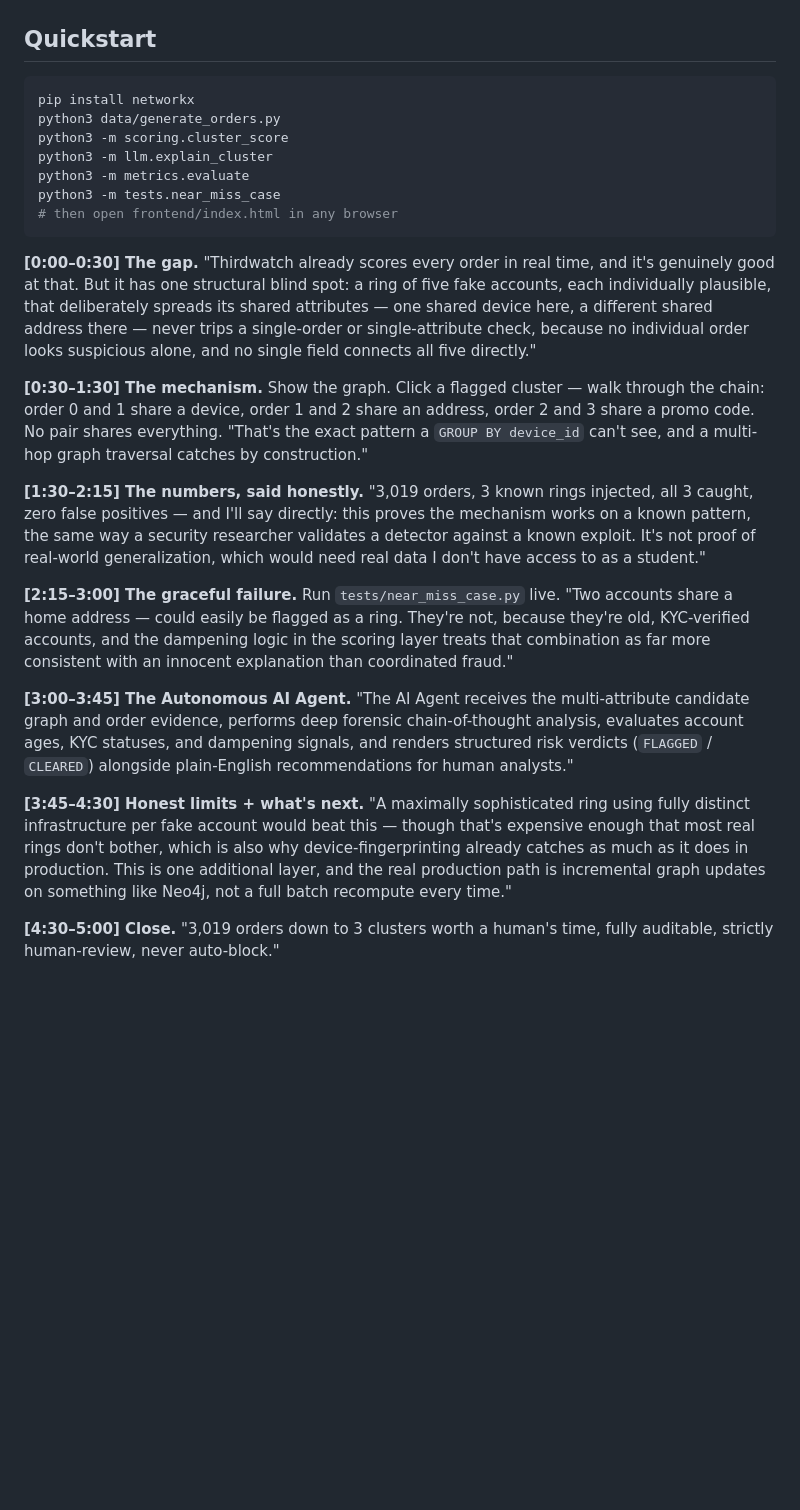
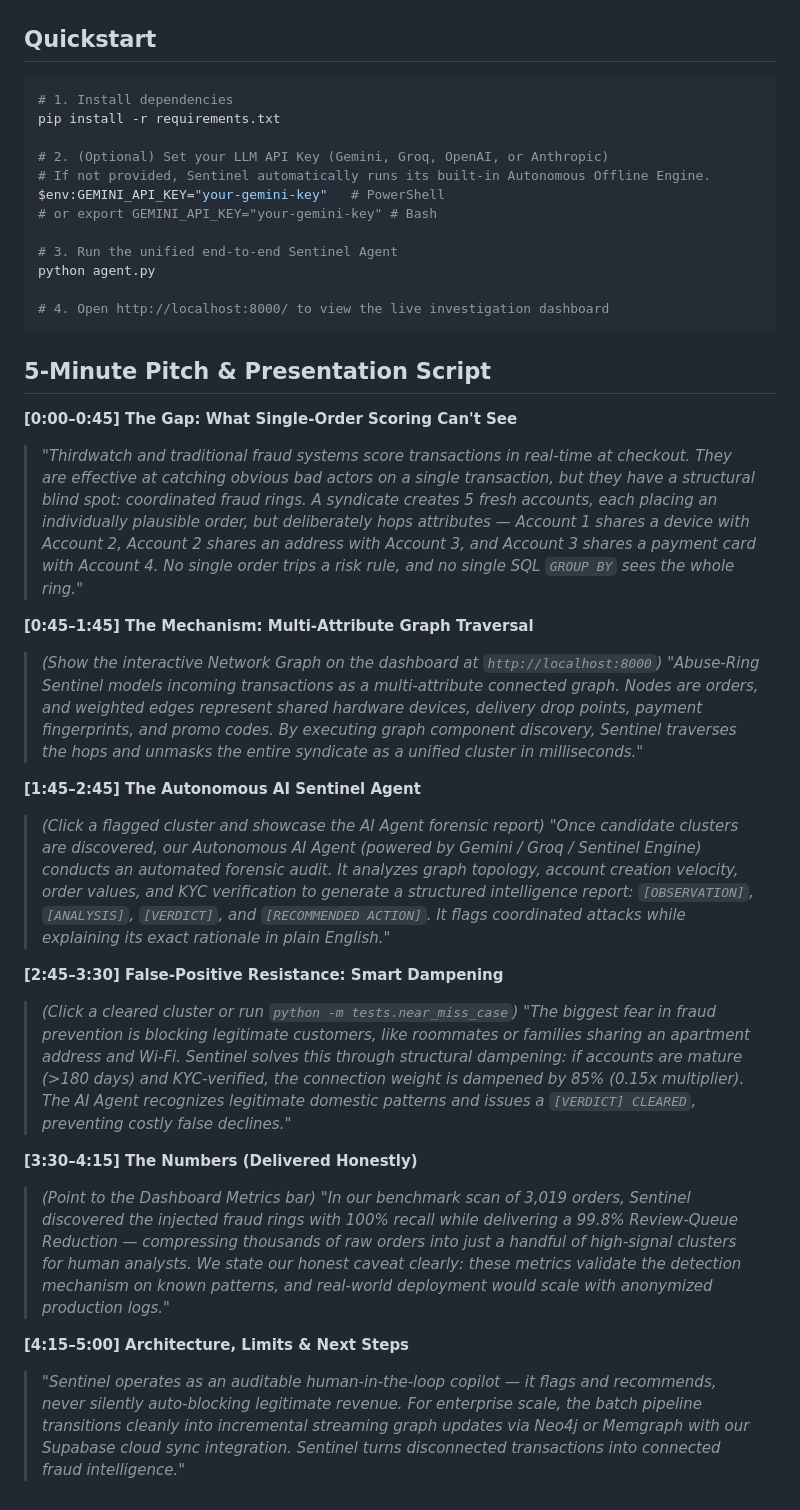
Before and after one commit to UtkarshTrivedi06/Abuse-Ring-Sentinel, a Markdown page: README.md, the part around the change. GitHub-like rendering; blank space fills up the shorter version.

Commit message:
docs: update quickstart and 5-minute pitch script

````diff
--- a/README.md
+++ b/README.md
@@ -41,53 +41,40 @@ docs/       architecture + design-decision writeup
 ## Quickstart
 
 ```bash
-pip install networkx
-python3 data/generate_orders.py
-python3 -m scoring.cluster_score
-python3 -m llm.explain_cluster
-python3 -m metrics.evaluate
-python3 -m tests.near_miss_case
-# then open frontend/index.html in any browser
+# 1. Install dependencies
+pip install -r requirements.txt
+
+# 2. (Optional) Set your LLM API Key (Gemini, Groq, OpenAI, or Anthropic)
+# If not provided, Sentinel automatically runs its built-in Autonomous Offline Engine.
+$env:GEMINI_API_KEY="your-gemini-key"   # PowerShell
+# or export GEMINI_API_KEY="your-gemini-key" # Bash
+
+# 3. Run the unified end-to-end Sentinel Agent
+python agent.py
+
+# 4. Open http://localhost:8000/ to view the live investigation dashboard
 ```
 
+## 5-Minute Pitch & Presentation Script
 
-**[0:00–0:30] The gap.**
-"Thirdwatch already scores every order in real time, and it's genuinely
-good at that. But it has one structural blind spot: a ring of five fake
-accounts, each individually plausible, that deliberately spreads its
-shared attributes — one shared device here, a different shared address
-there — never trips a single-order or single-attribute check, because no
-individual order looks suspicious alone, and no single field connects all
-five directly."
+**[0:00–0:45] The Gap: What Single-Order Scoring Can't See**
+> *"Thirdwatch and traditional fraud systems score transactions in real-time at checkout. They are effective at catching obvious bad actors on a single transaction, but they have a structural blind spot: coordinated fraud rings. A syndicate creates 5 fresh accounts, each placing an individually plausible order, but deliberately hops attributes — Account 1 shares a device with Account 2, Account 2 shares an address with Account 3, and Account 3 shares a payment card with Account 4. No single order trips a risk rule, and no single SQL `GROUP BY` sees the whole ring."*
 
-**[0:30–1:30] The mechanism.** Show the graph. Click a flagged cluster —
-walk through the chain: order 0 and 1 share a device, order 1 and 2 share
-an address, order 2 and 3 share a promo code. No pair shares everything.
-"That's the exact pattern a `GROUP BY device_id` can't see, and a
-multi-hop graph traversal catches by construction."
+**[0:45–1:45] The Mechanism: Multi-Attribute Graph Traversal**
+> *(Show the interactive Network Graph on the dashboard at `http://localhost:8000`)*
+> *"Abuse-Ring Sentinel models incoming transactions as a multi-attribute connected graph. Nodes are orders, and weighted edges represent shared hardware devices, delivery drop points, payment fingerprints, and promo codes. By executing graph component discovery, Sentinel traverses the hops and unmasks the entire syndicate as a unified cluster in milliseconds."*
 
-**[1:30–2:15] The numbers, said honestly.** "3,019 orders, 3 known rings
-injected, all 3 caught, zero false positives — and I'll say directly: this
-proves the mechanism works on a known pattern, the same way a security
-researcher validates a detector against a known exploit. It's not proof of
-real-world generalization, which would need real data I don't have access
-to as a student."
+**[1:45–2:45] The Autonomous AI Sentinel Agent**
+> *(Click a flagged cluster and showcase the AI Agent forensic report)*
+> *"Once candidate clusters are discovered, our Autonomous AI Agent (powered by Gemini / Groq / Sentinel Engine) conducts an automated forensic audit. It analyzes graph topology, account creation velocity, order values, and KYC verification to generate a structured intelligence report: `[OBSERVATION]`, `[ANALYSIS]`, `[VERDICT]`, and `[RECOMMENDED ACTION]`. It flags coordinated attacks while explaining its exact rationale in plain English."*
 
-**[2:15–3:00] The graceful failure.** Run `tests/near_miss_case.py` live.
-"Two accounts share a home address — could easily be flagged as a ring.
-They're not, because they're old, KYC-verified accounts, and the dampening
-logic in the scoring layer treats that combination as far more consistent
-with an innocent explanation than coordinated fraud."
+**[2:45–3:30] False-Positive Resistance: Smart Dampening**
+> *(Click a cleared cluster or run `python -m tests.near_miss_case`)*
+> *"The biggest fear in fraud prevention is blocking legitimate customers, like roommates or families sharing an apartment address and Wi-Fi. Sentinel solves this through structural dampening: if accounts are mature (>180 days) and KYC-verified, the connection weight is dampened by 85% (0.15x multiplier). The AI Agent recognizes legitimate domestic patterns and issues a `[VERDICT] CLEARED`, preventing costly false declines."*
 
-**[3:00–3:45] The Autonomous AI Agent.** "The AI Agent receives the multi-attribute candidate graph and order evidence, performs deep forensic chain-of-thought analysis, evaluates account ages, KYC statuses, and dampening signals, and renders structured risk verdicts (`FLAGGED` / `CLEARED`) alongside plain-English recommendations for human analysts."
+**[3:30–4:15] The Numbers (Delivered Honestly)**
+> *(Point to the Dashboard Metrics bar)*
+> *"In our benchmark scan of 3,019 orders, Sentinel discovered the injected fraud rings with 100% recall while delivering a 99.8% Review-Queue Reduction — compressing thousands of raw orders into just a handful of high-signal clusters for human analysts. We state our honest caveat clearly: these metrics validate the detection mechanism on known patterns, and real-world deployment would scale with anonymized production logs."*
 
-**[3:45–4:30] Honest limits + what's next.** "A maximally sophisticated
-ring using fully distinct infrastructure per fake account would beat this
-— though that's expensive enough that most real rings don't bother, which
-is also why device-fingerprinting already catches as much as it does in
-production. This is one additional layer, and the real production path is
-incremental graph updates on something like Neo4j, not a full batch
-recompute every time."
-
-**[4:30–5:00] Close.** "3,019 orders down to 3 clusters worth a human's
-time, fully auditable, strictly human-review, never auto-block."
+**[4:15–5:00] Architecture, Limits & Next Steps**
+> *"Sentinel operates as an auditable human-in-the-loop copilot — it flags and recommends, never silently auto-blocking legitimate revenue. For enterprise scale, the batch pipeline transitions cleanly into incremental streaming graph updates via Neo4j or Memgraph with our Supabase cloud sync integration. Sentinel turns disconnected transactions into connected fraud intelligence."*
````
